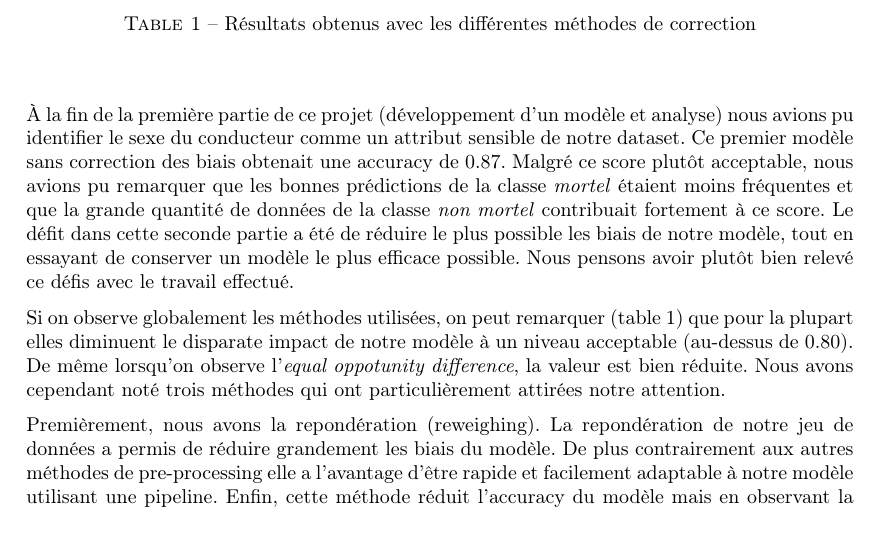
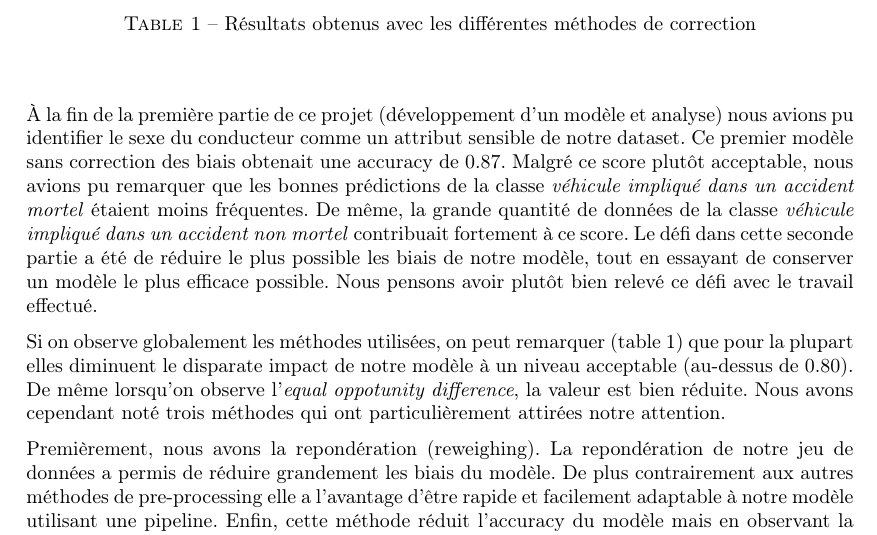
Before and after one commit to erwanlem/fairness, a LaTeX document (rapport/rapport.tex): part of page 24 of 29, cut so that both start at the same text. Compiled offline with pdfLaTeX.

Commit message:
corrections mineures

```diff
--- a/rapport/rapport.tex
+++ b/rapport/rapport.tex
@@ -775,11 +775,13 @@
     À la fin de la première partie de ce projet (développement d'un modèle et analyse) nous avions pu
     identifier le sexe du conducteur comme un attribut sensible de notre dataset. Ce premier modèle
     sans correction des biais obtenait une accuracy de $0.87$. Malgré ce score plutôt acceptable, nous
-    avions pu remarquer que les bonnes prédictions de la classe \textit{mortel} étaient moins fréquentes et
-    que la grande quantité de données de la classe \textit{non mortel} contribuait fortement à ce score.
-    Le défit dans cette seconde partie a été de réduire le plus possible les biais de notre modèle, tout
+    avions pu remarquer que les bonnes prédictions de la classe \textit{véhicule impliqué dans un accident
+    mortel} étaient moins fréquentes.
+    De même, la grande quantité de données de la classe \textit{véhicule impliqué dans un accident
+    non mortel} contribuait fortement à ce score.
+    Le défi dans cette seconde partie a été de réduire le plus possible les biais de notre modèle, tout
     en essayant de conserver un modèle le plus efficace possible. Nous pensons avoir plutôt bien relevé ce
-    défis avec le travail effectué.
+    défi avec le travail effectué.
 
     Si on observe globalement les méthodes utilisées, on peut remarquer (table~\ref{tab:results}) que pour la plupart elles
     diminuent le disparate impact de notre modèle à un niveau acceptable (au-dessus de 0.80). De même lorsqu'on
```
